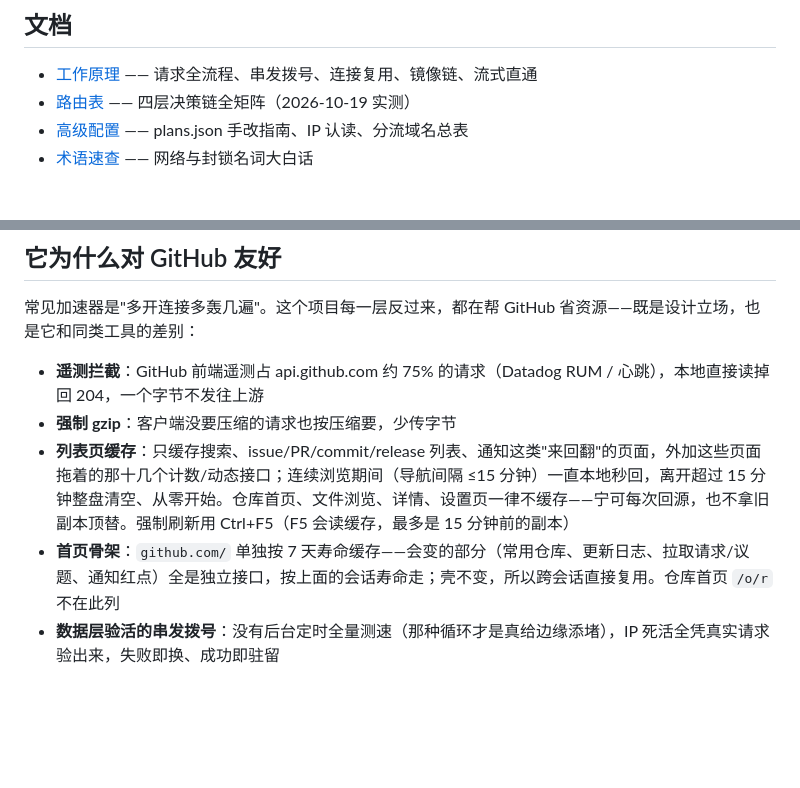
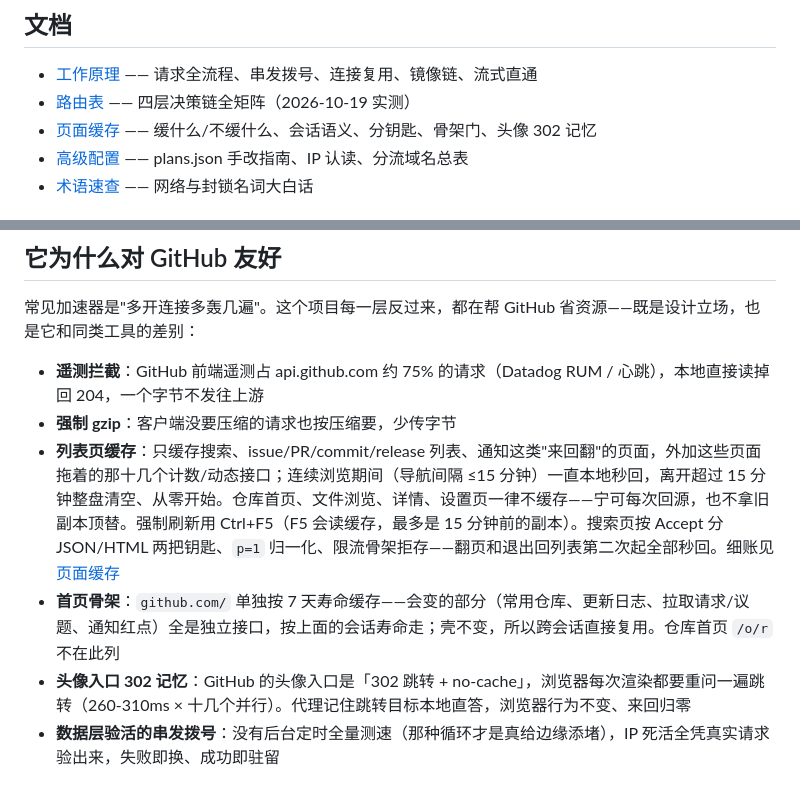
Before and after one commit to zhidian-cmd/gitport-github, a Markdown page: README.md, 2 parts joined by grey strips. GitHub-like rendering; blank space fills up the shorter version.

```diff
--- a/README.md
+++ b/README.md
@@ -61,6 +61,7 @@ clone / push / 网页 / Release 下载 / raw / 头像全场景加速，其余网
 
 - [工作原理](docs/ARCHITECTURE.md) —— 请求全流程、串发拨号、连接复用、镜像链、流式直通
 - [路由表](docs/ROUTING.md) —— 四层决策链全矩阵（2026-10-19 实测）
+- [页面缓存](docs/CACHE.md) —— 缓什么/不缓什么、会话语义、分钥匙、骨架门、头像 302 记忆
 - [高级配置](docs/CONFIG.md) —— plans.json 手改指南、IP 认读、分流域名总表
 - [术语速查](docs/GLOSSARY.md) —— 网络与封锁名词大白话
 
@@ -81,8 +82,9 @@ cargo test
 
 - **遥测拦截**：GitHub 前端遥测占 api.github.com 约 75% 的请求（Datadog RUM / 心跳），本地直接读掉回 204，一个字节不发往上游
 - **强制 gzip**：客户端没要压缩的请求也按压缩要，少传字节
-- **列表页缓存**：只缓存搜索、issue/PR/commit/release 列表、通知这类"来回翻"的页面，外加这些页面拖着的那十几个计数/动态接口；连续浏览期间（导航间隔 ≤15 分钟）一直本地秒回，离开超过 15 分钟整盘清空、从零开始。仓库首页、文件浏览、详情、设置页一律不缓存——宁可每次回源，也不拿旧副本顶替。强制刷新用 Ctrl+F5（F5 会读缓存，最多是 15 分钟前的副本）
+- **列表页缓存**：只缓存搜索、issue/PR/commit/release 列表、通知这类"来回翻"的页面，外加这些页面拖着的那十几个计数/动态接口；连续浏览期间（导航间隔 ≤15 分钟）一直本地秒回，离开超过 15 分钟整盘清空、从零开始。仓库首页、文件浏览、详情、设置页一律不缓存——宁可每次回源，也不拿旧副本顶替。强制刷新用 Ctrl+F5（F5 会读缓存，最多是 15 分钟前的副本）。搜索页按 Accept 分 JSON/HTML 两把钥匙、`p=1` 归一化、限流骨架拒存——翻页和退出回列表第二次起全部秒回。细账见 [页面缓存](docs/CACHE.md)
 - **首页骨架**：`github.com/` 单独按 7 天寿命缓存——会变的部分（常用仓库、更新日志、拉取请求/议题、通知红点）全是独立接口，按上面的会话寿命走；壳不变，所以跨会话直接复用。仓库首页 `/o/r` 不在此列
+- **头像入口 302 记忆**：GitHub 的头像入口是「302 跳转 + no-cache」，浏览器每次渲染都要重问一遍跳转（260-310ms × 十几个并行）。代理记住跳转目标本地直答，浏览器行为不变、来回归零
 - **数据层验活的串发拨号**：没有后台定时全量测速（那种循环才是真给边缘添堵），IP 死活全凭真实请求验出来，失败即换、成功即驻留
 
 ## 选哪个镜像
```
Also changed, not shown: docs/CACHE.md (added, +95 -0 lines).
